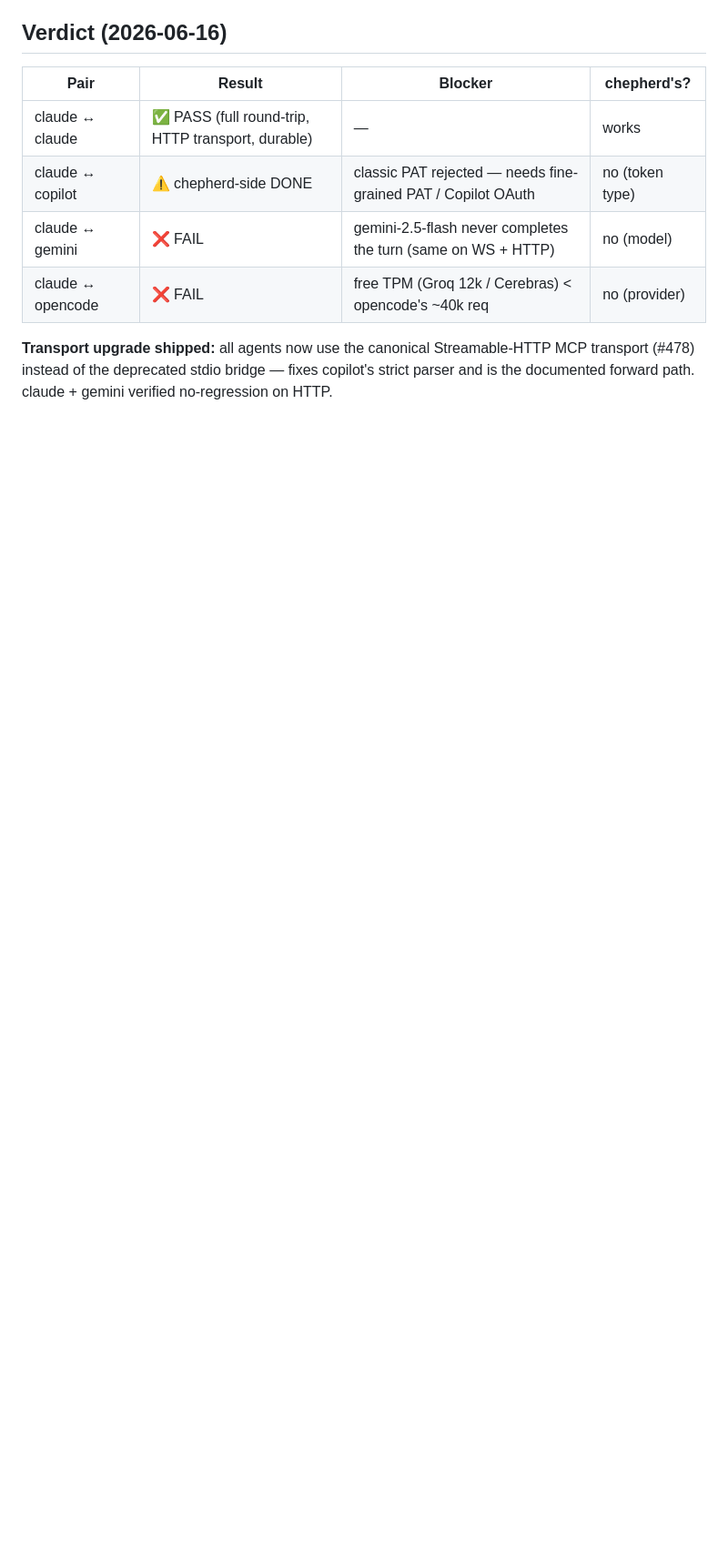
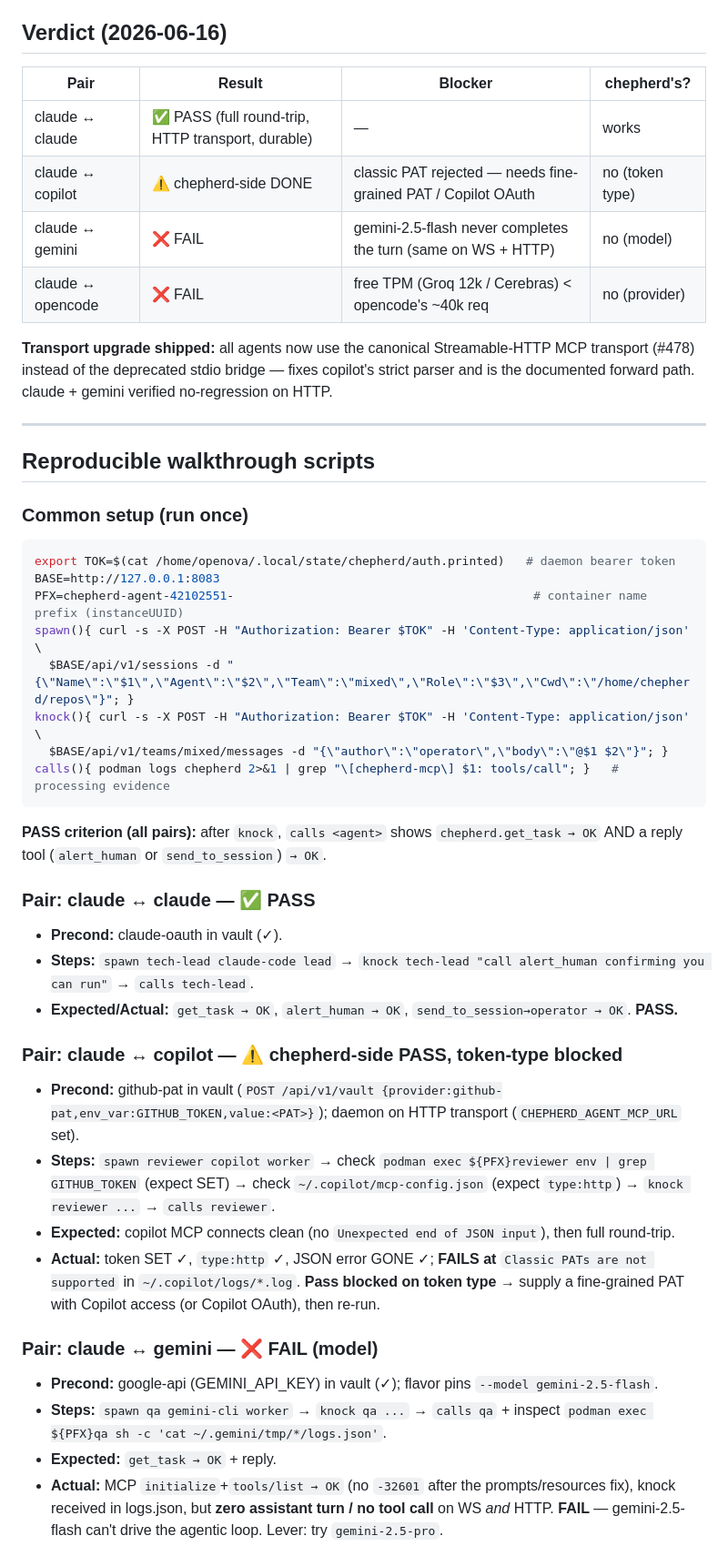
Before and after one commit to agenity-org/agenity, a Markdown page: docs/UAT-MIXED-TEAM.md, the part around one of its changes. Shown at 91% size. Drawn GitHub-style; blank space fills up the shorter version.

Commit message:
docs(uat): add reproducible per-pair walkthrough scripts
Preconditions + exact commands + expected/actual + pass/fail + next-lever for
each pair (claude, copilot, gemini, opencode/cerebras, qwen). Copy-pasteable
spawn/knock/verify helpers; qwen honestly marked NOT-RUN (no credential).

Co-Authored-By: Claude Opus 4.8 (1M context) <noreply@anthropic.com>

````diff
--- a/docs/UAT-MIXED-TEAM.md
+++ b/docs/UAT-MIXED-TEAM.md
@@ -66,3 +66,38 @@ daemon's own per-agent tool-call log) + the agent's own session transcript.
 transport (#478) instead of the deprecated stdio bridge — fixes copilot's strict parser
 and is the documented forward path. claude + gemini verified no-regression on HTTP.
 
+---
+
+## Reproducible walkthrough scripts
+
+### Common setup (run once)
+```bash
+export TOK=$(cat /home/openova/.local/state/chepherd/auth.printed)   # daemon bearer token
+BASE=http://127.0.0.1:8083
+PFX=chepherd-agent-42102551-                                          # container name prefix (instanceUUID)
+spawn(){ curl -s -X POST -H "Authorization: Bearer $TOK" -H 'Content-Type: application/json' \
+  $BASE/api/v1/sessions -d "{\"Name\":\"$1\",\"Agent\":\"$2\",\"Team\":\"mixed\",\"Role\":\"$3\",\"Cwd\":\"/home/chepherd/repos\"}"; }
+knock(){ curl -s -X POST -H "Authorization: Bearer $TOK" -H 'Content-Type: application/json' \
+  $BASE/api/v1/teams/mixed/messages -d "{\"author\":\"operator\",\"body\":\"@$1 $2\"}"; }
+calls(){ podman logs chepherd 2>&1 | grep "\[chepherd-mcp\] $1: tools/call"; }   # processing evidence
+```
+**PASS criterion (all pairs):** after `knock`, `calls <agent>` shows
+`chepherd.get_task → OK` AND a reply tool (`alert_human` or `send_to_session`) `→ OK`.
+
+### Pair: claude ↔ claude  — ✅ PASS
+- **Precond:** claude-oauth in vault (✓).
+- **Steps:** `spawn tech-lead claude-code lead` → `knock tech-lead "call alert_human confirming you can run"` → `calls tech-lead`.
+- **Expected/Actual:** `get_task → OK`, `alert_human → OK`, `send_to_session→operator → OK`. **PASS.**
+
+### Pair: claude ↔ copilot — ⚠️ chepherd-side PASS, token-type blocked
+- **Precond:** github-pat in vault (`POST /api/v1/vault {provider:github-pat,env_var:GITHUB_TOKEN,value:<PAT>}`); daemon on HTTP transport (`CHEPHERD_AGENT_MCP_URL` set).
+- **Steps:** `spawn reviewer copilot worker` → check `podman exec ${PFX}reviewer env | grep GITHUB_TOKEN` (expect SET) → check `~/.copilot/mcp-config.json` (expect `type:http`) → `knock reviewer ...` → `calls reviewer`.
+- **Expected:** copilot MCP connects clean (no `Unexpected end of JSON input`), then full round-trip.
+- **Actual:** token SET ✓, `type:http` ✓, JSON error GONE ✓; **FAILS at** `Classic PATs are not supported` in `~/.copilot/logs/*.log`. **Pass blocked on token type** → supply a fine-grained PAT with Copilot access (or Copilot OAuth), then re-run.
+
+### Pair: claude ↔ gemini — ❌ FAIL (model)
+- **Precond:** google-api (GEMINI_API_KEY) in vault (✓); flavor pins `--model gemini-2.5-flash`.
+- **Steps:** `spawn qa gemini-cli worker` → `knock qa ...` → `calls qa` + inspect `podman exec ${PFX}qa sh -c 'cat ~/.gemini/tmp/*/logs.json'`.
+- **Expected:** `get_task → OK` + reply.
+- **Actual:** MCP `initialize`+`tools/list → OK` (no `-32601` after the prompts/resources fix), knock received in logs.json, but **zero assistant turn / no tool call** on WS *and* HTTP. **FAIL** — gemini-2.5-flash can't drive the agentic loop. Lever: try `gemini-2.5-pro`.
+
````
Also changed, not shown: other parts of docs/UAT-MIXED-TEAM.md (+10 -0 lines).
